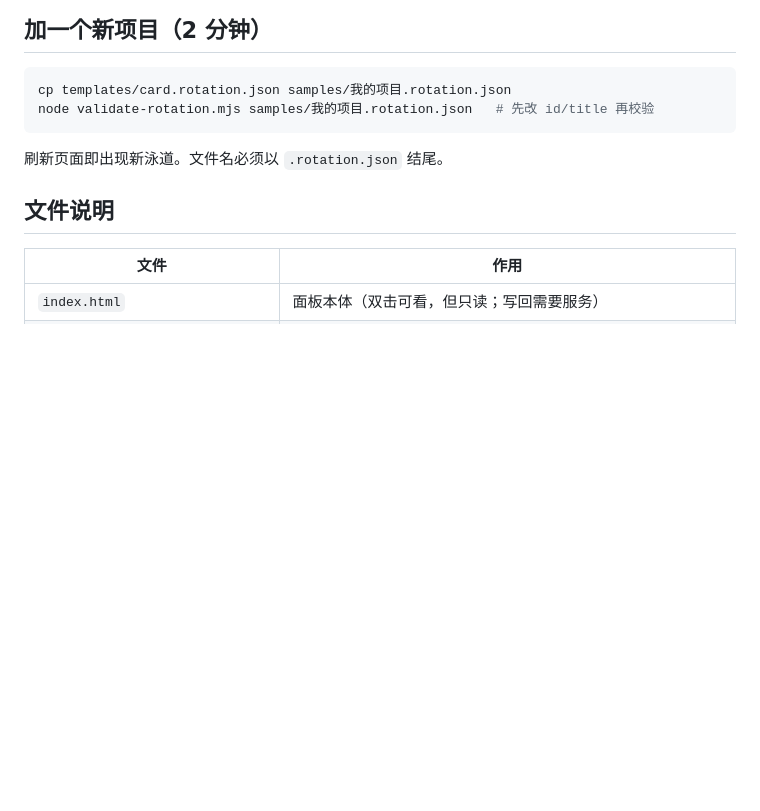
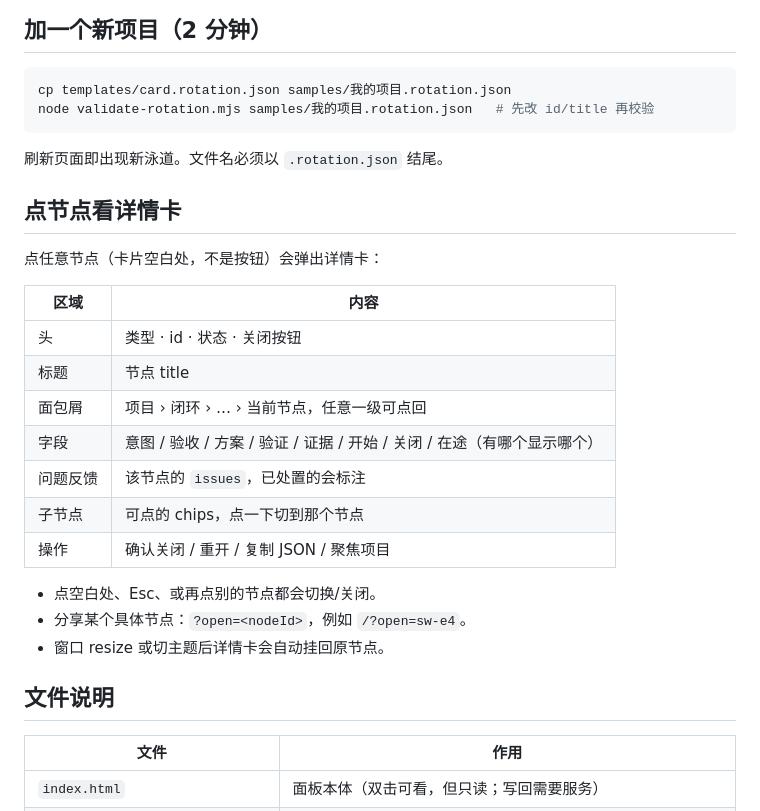
Before and after one commit to Roshenn/dsh-looptree-dashboard, a Markdown page: README.md, the part around the change. Rendered like a GitHub page; blank space fills up the shorter version.

````diff
--- a/README.md
+++ b/README.md
@@ -15,6 +15,24 @@ cp templates/card.rotation.json samples/我的项目.rotation.json
 node validate-rotation.mjs samples/我的项目.rotation.json   # 先改 id/title 再校验
 ```
 刷新页面即出现新泳道。文件名必须以 `.rotation.json` 结尾。
+
+## 点节点看详情卡
+
+点任意节点（卡片空白处，不是按钮）会弹出详情卡：
+
+| 区域 | 内容 |
+|---|---|
+| 头 | 类型 · id · 状态 · 关闭按钮 |
+| 标题 | 节点 title |
+| 面包屑 | 项目 › 闭环 › … › 当前节点，任意一级可点回 |
+| 字段 | 意图 / 验收 / 方案 / 验证 / 证据 / 开始 / 关闭 / 在途（有哪个显示哪个） |
+| 问题反馈 | 该节点的 `issues`，已处置的会标注 |
+| 子节点 | 可点的 chips，点一下切到那个节点 |
+| 操作 | 确认关闭 / 重开 / 复制 JSON / 聚焦项目 |
+
+- 点空白处、Esc、或再点别的节点都会切换/关闭。
+- 分享某个具体节点：`?open=<nodeId>`，例如 `/?open=sw-e4`。
+- 窗口 resize 或切主题后详情卡会自动挂回原节点。
 
 ## 文件说明
 
````
Also changed, not shown: preview-detail.png (added), preview-matrix.png, 1 other file.
